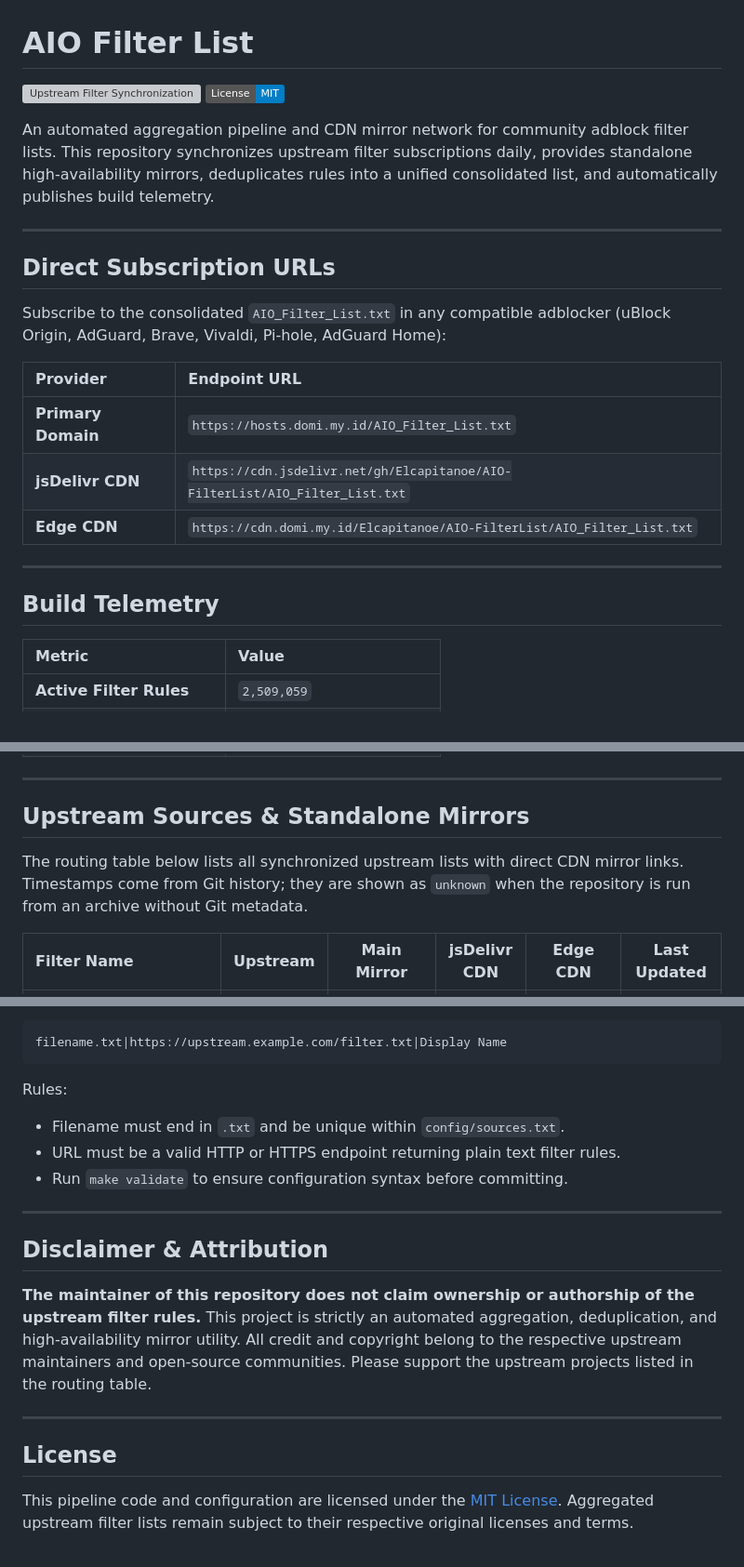
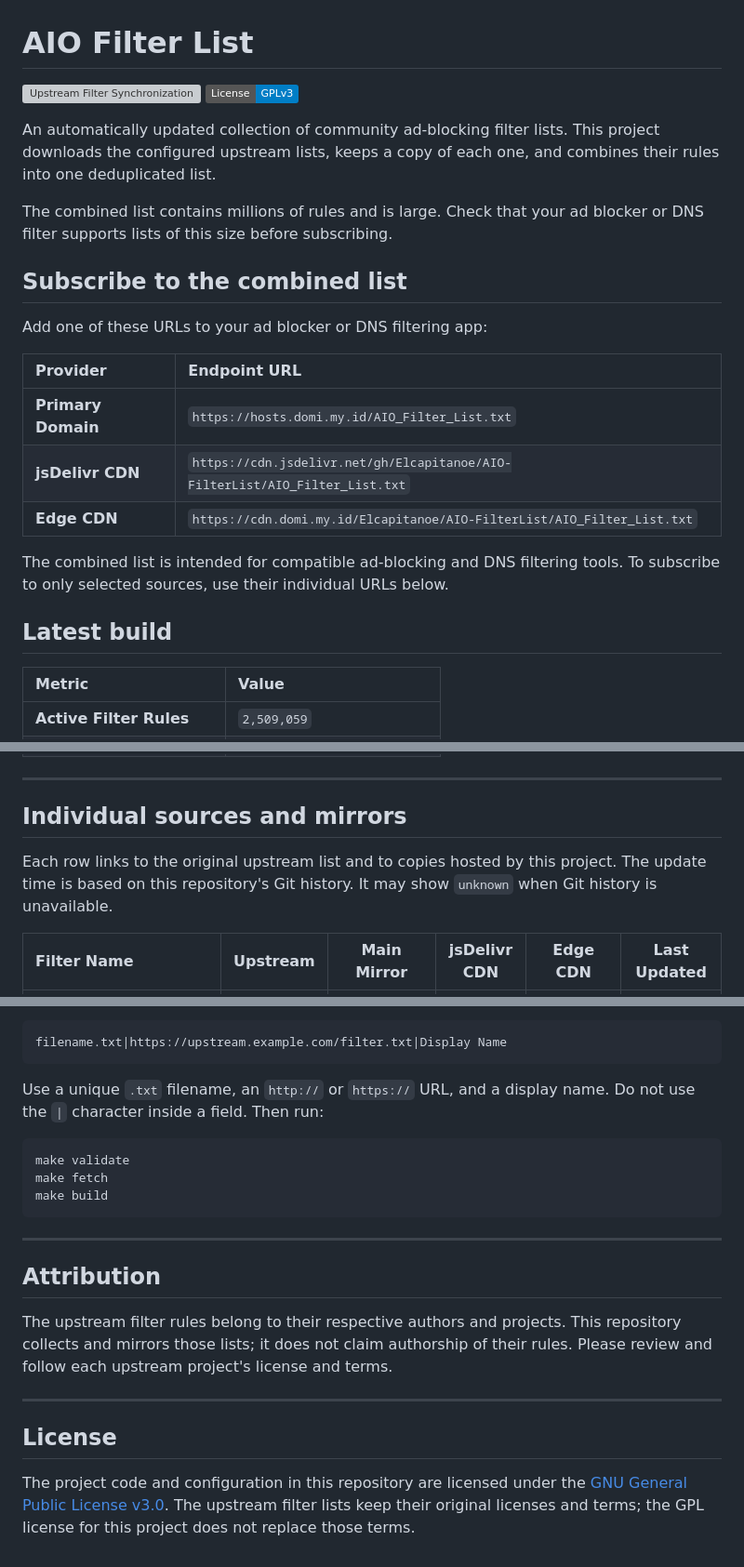
Before and after one commit to Elcapitanoe/AIO-FilterList, a Markdown page: README.md, 3 parts joined by grey strips. Shown at 93% size. GitHub-like rendering; badges without logos; grey boxes are pictures that could not be loaded.

````diff
--- a/README.md
+++ b/README.md
@@ -1,15 +1,15 @@
 # AIO Filter List
 
 [![Upstream Filter Synchronization](https://github.com/Elcapitanoe/AIO-FilterList/actions/workflows/sync-filters.yml/badge.svg)](https://github.com/Elcapitanoe/AIO-FilterList/actions/workflows/sync-filters.yml)
-[![License: MIT](https://img.shields.io/badge/License-MIT-blue.svg)](LICENSE)
+[![License: GPL v3](https://img.shields.io/badge/License-GPLv3-blue.svg)](LICENSE)
 
-An automated aggregation pipeline and CDN mirror network for community adblock filter lists. This repository synchronizes upstream filter subscriptions daily, provides standalone high-availability mirrors, deduplicates rules into a unified consolidated list, and automatically publishes build telemetry.
+An automatically updated collection of community ad-blocking filter lists. This project downloads the configured upstream lists, keeps a copy of each one, and combines their rules into one deduplicated list.
 
----
+The combined list contains millions of rules and is large. Check that your ad blocker or DNS filter supports lists of this size before subscribing.
 
-## Direct Subscription URLs
+## Subscribe to the combined list
 
-Subscribe to the consolidated `AIO_Filter_List.txt` in any compatible adblocker (uBlock Origin, AdGuard, Brave, Vivaldi, Pi-hole, AdGuard Home):
+Add one of these URLs to your ad blocker or DNS filtering app:
 
 | Provider | Endpoint URL |
 | :--- | :--- |
@@ -17,9 +17,9 @@ Subscribe to the consolidated `AIO_Filter_List.txt` in any compatible adblocker
 | **jsDelivr CDN** | `https://cdn.jsdelivr.net/gh/Elcapitanoe/AIO-FilterList/AIO_Filter_List.txt` |
 | **Edge CDN** | `https://cdn.domi.my.id/Elcapitanoe/AIO-FilterList/AIO_Filter_List.txt` |
 
----
+The combined list is intended for compatible ad-blocking and DNS filtering tools. To subscribe to only selected sources, use their individual URLs below.
 
-## Build Telemetry
+## Latest build
 
 <!-- AUTOGEN_STATS_START -->
 | Metric | Value |
@@ -34,9 +34,9 @@ Subscribe to the consolidated `AIO_Filter_List.txt` in any compatible adblocker
 
 ---
 
-## Upstream Sources & Standalone Mirrors
+## Individual sources and mirrors
 
-The routing table below lists all synchronized upstream lists with direct CDN mirror links. Timestamps come from Git history; they are shown as `unknown` when the repository is run from an archive without Git metadata.
+Each row links to the original upstream list and to copies hosted by this project. The update time is based on this repository's Git history. It may show `unknown` when Git history is unavailable.
 
 <!-- AUTOGEN_TABLE_START -->
 | Filter Name | Upstream | Main Mirror | jsDelivr CDN | Edge CDN | Last Updated |
@@ -123,19 +117,22 @@ To register a new upstream list, append an entry to `config/sources.txt` in pipe
 filename.txt|https://upstream.example.com/filter.txt|Display Name
 ```
 
-Rules:
-- Filename must end in `.txt` and be unique within `config/sources.txt`.
-- URL must be a valid HTTP or HTTPS endpoint returning plain text filter rules.
-- Run `make validate` to ensure configuration syntax before committing.
+Use a unique `.txt` filename, an `http://` or `https://` URL, and a display name. Do not use the `|` character inside a field. Then run:
+
+```bash
+make validate
+make fetch
+make build
+```
 
 ---
 
-## Disclaimer & Attribution
+## Attribution
 
-**The maintainer of this repository does not claim ownership or authorship of the upstream filter rules.** This project is strictly an automated aggregation, deduplication, and high-availability mirror utility. All credit and copyright belong to the respective upstream maintainers and open-source communities. Please support the upstream projects listed in the routing table.
+The upstream filter rules belong to their respective authors and projects. This repository collects and mirrors those lists; it does not claim authorship of their rules. Please review and follow each upstream project's license and terms.
 
 ---
 
 ## License
 
-This pipeline code and configuration are licensed under the [MIT License](LICENSE). Aggregated upstream filter lists remain subject to their respective original licenses and terms.
+The project code and configuration in this repository are licensed under the [GNU General Public License v3.0](LICENSE). The upstream filter lists keep their original licenses and terms; the GPL license for this project does not replace those terms.
````
Also changed, not shown: other parts of README.md (+44 -50 lines).
